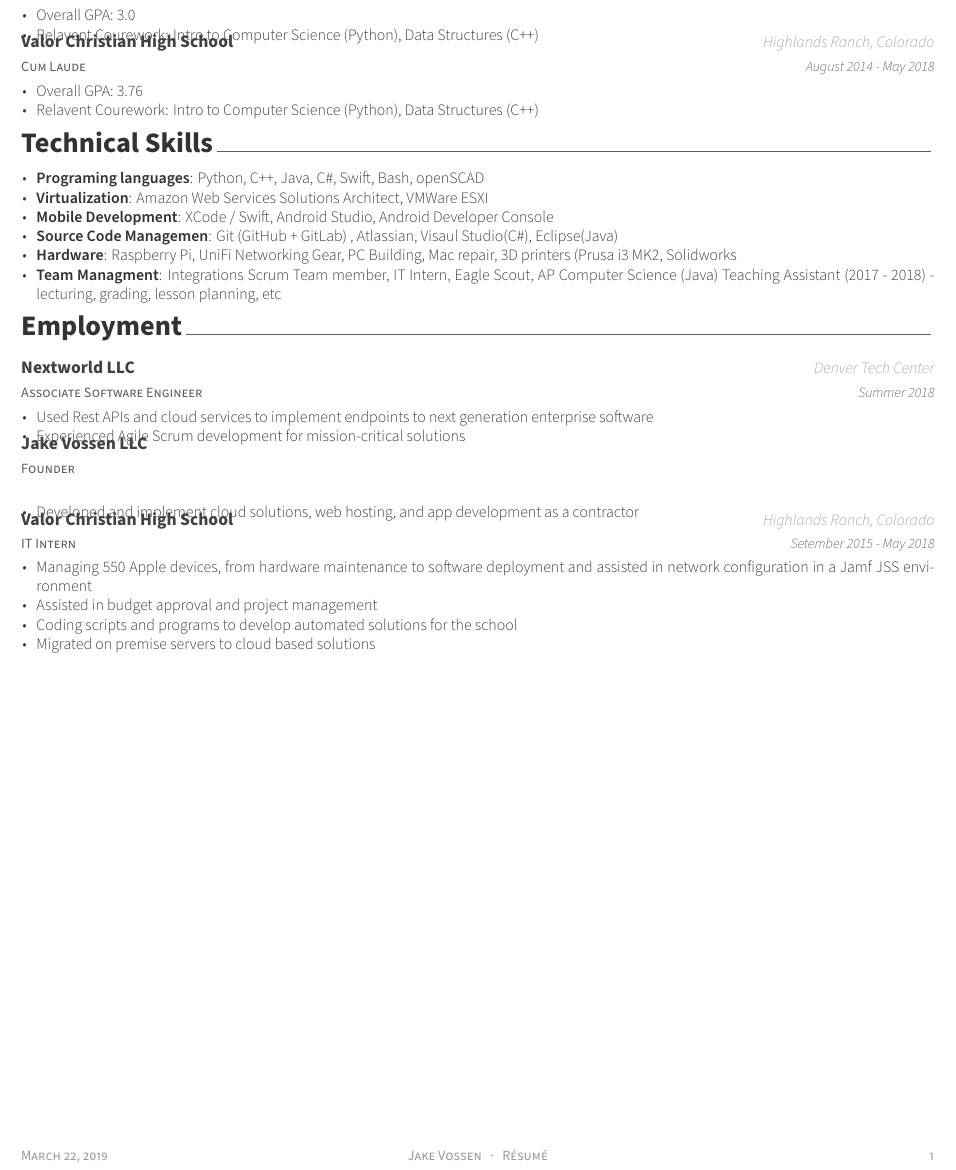
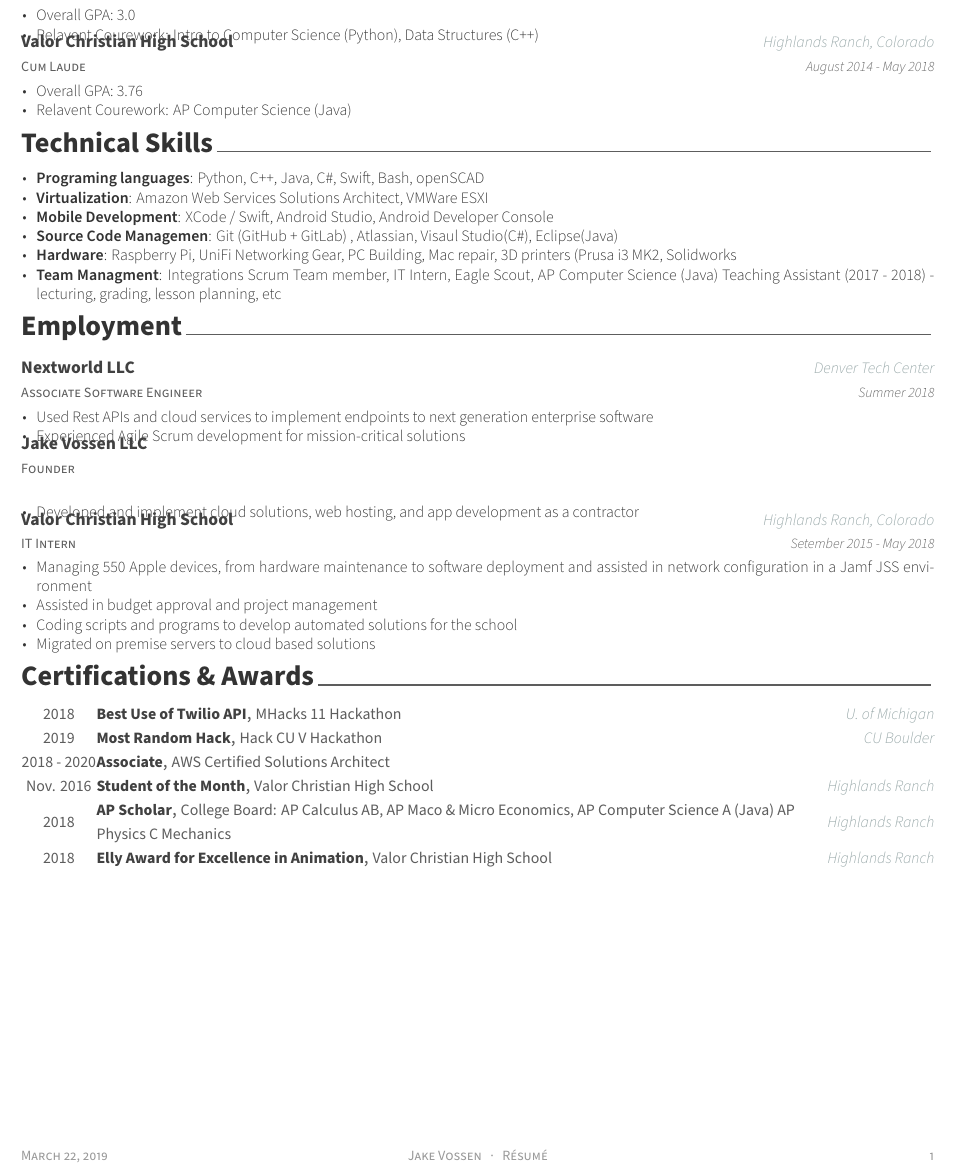
Before and after one commit to jakevossen5/resume, a LaTeX CV (resume.tex, which reads resume/education.tex, resume/honors.tex): part of the page, cut so that both start at the same text. Compiled offline with XeLaTeX.

Commit message:
certs and awards, typos, makefile updates

```diff
--- a/resume.tex
+++ b/resume.tex
@@ -100,7 +100,8 @@
 \input{resume/education.tex}
 \input{resume/skills.tex}
 \input{resume/experience.tex}
-%\input{resume/honors.tex}
+\input{resume/honors.tex}
+% \input{resume/honors.tex}
 %\input{resume/presentation.tex}
 %\input{resume/writing.tex}
 %\input{resume/committees.tex}
--- a/resume/education.tex
+++ b/resume/education.tex
@@ -31,8 +31,7 @@
     {
       \begin{cvitems} % Description(s) bullet points
         \item {Overall GPA: 3.76}
-        \item {Relavent Courework: Intro to Computer Science (Python),
-          Data Structures (C++)}
+        \item {Relavent Courework: AP Computer Science (Java) }
       \end{cvitems}
     }
 
--- a/resume/honors.tex
+++ b/resume/honors.tex
@@ -1,13 +1,7 @@
 %-------------------------------------------------------------------------------
 %	SECTION TITLE
 %-------------------------------------------------------------------------------
-\cvsection{Honors \& Awards}
-
-
-%-------------------------------------------------------------------------------
-%	SUBSECTION TITLE
-%-------------------------------------------------------------------------------
-\cvsubsection{International}
+\cvsection{Certifications \& Awards}
 
 
 %-------------------------------------------------------------------------------
@@ -17,3 +11,6 @@
 
 %---------------------------------------------------------
   \cvhonor
+    {Best Use of Twilio API} % Award
+    {MHacks 11 Hackathon}
+    {U. of Michigan} % Location
@@ -24,3 +18,7 @@
 
 %---------------------------------------------------------
   \cvhonor
+    {Most Random Hack} % Award
+    {Hack CU V Hackathon}
+    {CU Boulder} % Location
+    {2019} % Date(s)
@@ -32,2 +25,6 @@
 %---------------------------------------------------------
   \cvhonor
+    {Associate} % Award
+    {AWS Certified Solutions Architect }
+    {} % Location
+    {2018 - 2020} % Date(s)
@@ -39,2 +31,6 @@
 %---------------------------------------------------------
   \cvhonor
+    {Student of the Month} % Award
+    {Valor Christian High School}
+    {Highlands Ranch} % Location
+    {Nov. 2016} % Date(s)
@@ -46 +37,13 @@
 %---------------------------------------------------------
+    \cvhonor
+    {AP Scholar} % Award
+    {College Board: AP Calculus AB, AP Maco \& Micro Economics, AP
+      Computer Science A (Java) AP Physics C Mechanics}
+    {Highlands Ranch} % Location
+    {2018} % Date(s)
+%---------------------------------------------------------
+    \cvhonor
+    {Elly Award for Excellence in Animation} % Award
+    {Valor Christian High School}
+    {Highlands Ranch} % Location
+    {2018} % Date(s)
```
Also changed, not shown: resume.pdf, resume/honors.tex (60 more changed lines), 1 other file.
